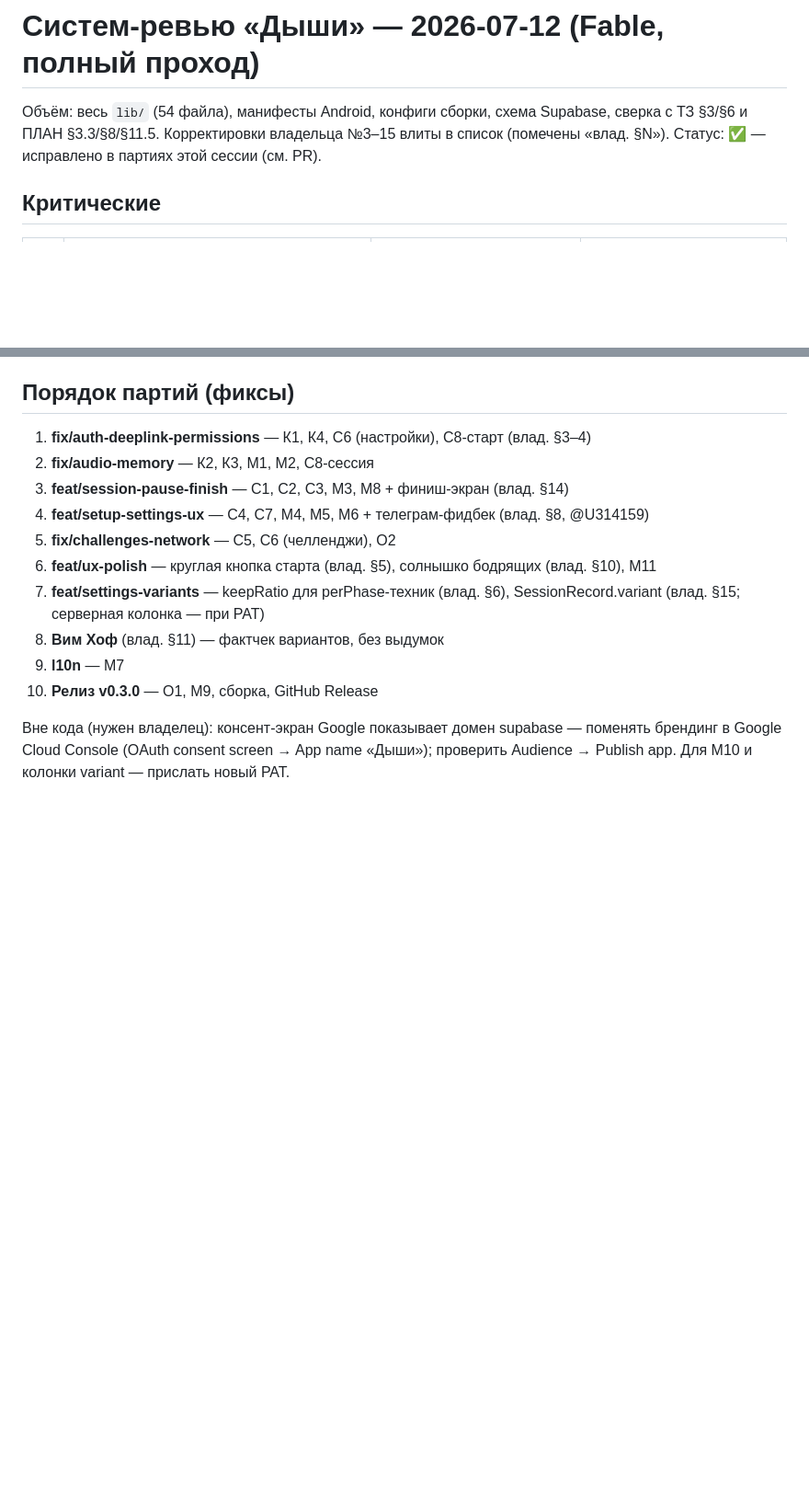
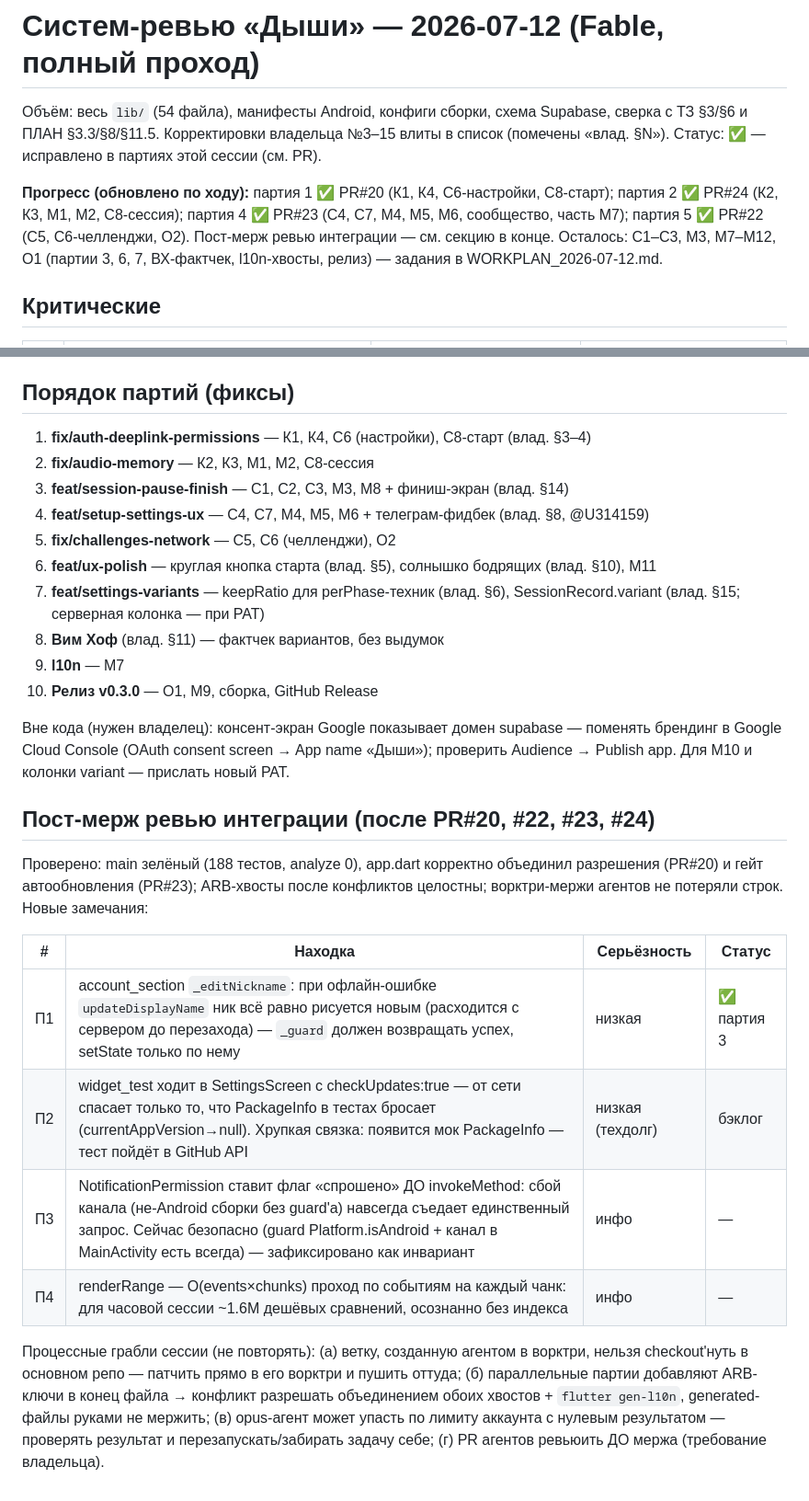
Before and after one commit to gggssaggg-beep/breathin, a Markdown page: docs/reviews/SYSTEM_REVIEW_2026-07-12.md, 2 parts joined by grey strips. Shown at 92% size. GitHub-like rendering; blank space fills up the shorter version.

Commit message:
docs(review): прогресс партий + пост-мерж ревью интеграции (П1-П4, грабли процесса)
Co-Authored-By: Claude Fable 5 <noreply@anthropic.com>

```diff
--- a/docs/reviews/SYSTEM_REVIEW_2026-07-12.md
+++ b/docs/reviews/SYSTEM_REVIEW_2026-07-12.md
@@ -3,6 +3,12 @@
 Объём: весь `lib/` (54 файла), манифесты Android, конфиги сборки, схема Supabase,
 сверка с ТЗ §3/§6 и ПЛАН §3.3/§8/§11.5. Корректировки владельца №3–15 влиты в список
 (помечены «влад. §N»). Статус: ✅ — исправлено в партиях этой сессии (см. PR).
+
+**Прогресс (обновлено по ходу):** партия 1 ✅ PR#20 (К1, К4, С6-настройки, С8-старт);
+партия 2 ✅ PR#24 (К2, К3, М1, М2, С8-сессия); партия 4 ✅ PR#23 (С4, С7, М4, М5, М6,
+сообщество, часть М7); партия 5 ✅ PR#22 (С5, С6-челленджи, О2). Пост-мерж ревью
+интеграции — см. секцию в конце. Осталось: С1–С3, М3, М7–М12, О1 (партии 3, 6, 7,
+ВХ-фактчек, l10n-хвосты, релиз) — задания в WORKPLAN_2026-07-12.md.
 
 ## Критические
 
@@ -79,3 +85,24 @@
 Вне кода (нужен владелец): консент-экран Google показывает домен supabase —
 поменять брендинг в Google Cloud Console (OAuth consent screen → App name «Дыши»);
 проверить Audience → Publish app. Для М10 и колонки variant — прислать новый PAT.
+
+## Пост-мерж ревью интеграции (после PR#20, #22, #23, #24)
+
+Проверено: main зелёный (188 тестов, analyze 0), app.dart корректно объединил
+разрешения (PR#20) и гейт автообновления (PR#23); ARB-хвосты после конфликтов
+целостны; ворктри-мержи агентов не потеряли строк. Новые замечания:
+
+| # | Находка | Серьёзность | Статус |
+|---|---------|-------------|--------|
+| П1 | account_section `_editNickname`: при офлайн-ошибке `updateDisplayName` ник всё равно рисуется новым (расходится с сервером до перезахода) — `_guard` должен возвращать успех, setState только по нему | низкая | ✅ партия 3 |
+| П2 | widget_test ходит в SettingsScreen с checkUpdates:true — от сети спасает только то, что PackageInfo в тестах бросает (currentAppVersion→null). Хрупкая связка: появится мок PackageInfo — тест пойдёт в GitHub API | низкая (техдолг) | бэклог |
+| П3 | NotificationPermission ставит флаг «спрошено» ДО invokeMethod: сбой канала (не-Android сборки без guard'а) навсегда съедает единственный запрос. Сейчас безопасно (guard Platform.isAndroid + канал в MainActivity есть всегда) — зафиксировано как инвариант | инфо | — |
+| П4 | renderRange — O(events×chunks) проход по событиям на каждый чанк: для часовой сессии ~1.6М дешёвых сравнений, осознанно без индекса | инфо | — |
+
+Процессные грабли сессии (не повторять): (а) ветку, созданную агентом в ворктри,
+нельзя checkout'нуть в основном репо — патчить прямо в его ворктри и пушить оттуда;
+(б) параллельные партии добавляют ARB-ключи в конец файла → конфликт разрешать
+объединением обоих хвостов + `flutter gen-l10n`, generated-файлы руками не мержить;
+(в) opus-агент может упасть по лимиту аккаунта с нулевым результатом — проверять
+результат и перезапускать/забирать задачу себе; (г) PR агентов ревьюить ДО мержа
+(требование владельца).
```
